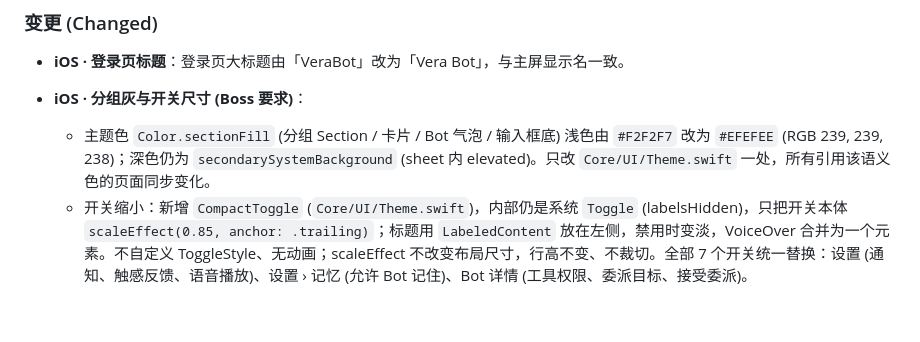
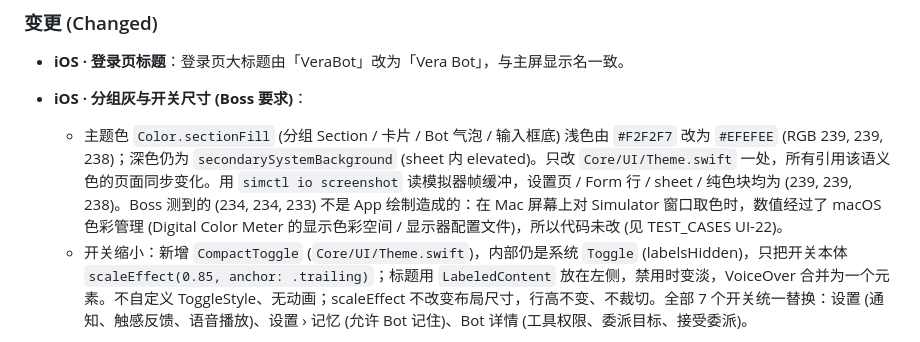
Before and after one commit to luisporschewind-ai/VeraBot, a Markdown page: docs/CHANGELOG.md, the part around the change. Rendered like a GitHub page; blank space fills up the shorter version.

```diff
--- a/docs/CHANGELOG.md
+++ b/docs/CHANGELOG.md
@@ -42,7 +42,7 @@
 
 - **iOS · 登录页标题**：登录页大标题由「VeraBot」改为「Vera Bot」，与主屏显示名一致。
 - **iOS · 分组灰与开关尺寸 (Boss 要求)**：
-  - 主题色 `Color.sectionFill` (分组 Section / 卡片 / Bot 气泡 / 输入框底) 浅色由 `#F2F2F7` 改为 `#EFEFEE` (RGB 239, 239, 238)；深色仍为 `secondarySystemBackground` (sheet 内 elevated)。只改 `Core/UI/Theme.swift` 一处，所有引用该语义色的页面同步变化。
+  - 主题色 `Color.sectionFill` (分组 Section / 卡片 / Bot 气泡 / 输入框底) 浅色由 `#F2F2F7` 改为 `#EFEFEE` (RGB 239, 239, 238)；深色仍为 `secondarySystemBackground` (sheet 内 elevated)。只改 `Core/UI/Theme.swift` 一处，所有引用该语义色的页面同步变化。用 `simctl io screenshot` 读模拟器帧缓冲，设置页 / Form 行 / sheet / 纯色块均为 (239, 239, 238)。Boss 测到的 (234, 234, 233) 不是 App 绘制造成的：在 Mac 屏幕上对 Simulator 窗口取色时，数值经过了 macOS 色彩管理 (Digital Color Meter 的显示色彩空间 / 显示器配置文件)，所以代码未改 (见 TEST_CASES UI-22)。
   - 开关缩小：新增 `CompactToggle` (`Core/UI/Theme.swift`)，内部仍是系统 `Toggle` (labelsHidden)，只把开关本体 `scaleEffect(0.85, anchor: .trailing)`；标题用 `LabeledContent` 放在左侧，禁用时变淡，VoiceOver 合并为一个元素。不自定义 ToggleStyle、无动画；scaleEffect 不改变布局尺寸，行高不变、不裁切。全部 7 个开关统一替换：设置 (通知、触感反馈、语音播放)、设置 › 记忆 (允许 Bot 记住)、Bot 详情 (工具权限、委派目标、接受委派)。
 - **iOS · 对话标题与用户气泡**：导航栏胶囊标题去掉右侧下箭头，仍为头像 + 名称，点按仍打开 Bot 详情。用户自己的消息气泡上方不再显示昵称；Bot 一侧展示不变。
 - **文档同步 (docs: sync progress and docs with code)**，对照 commit `4f4cd49` 的代码逐项核对：
```
Also changed, not shown: docs/testing/TEST_CASES_v0.1.md (+1 -1 lines).
